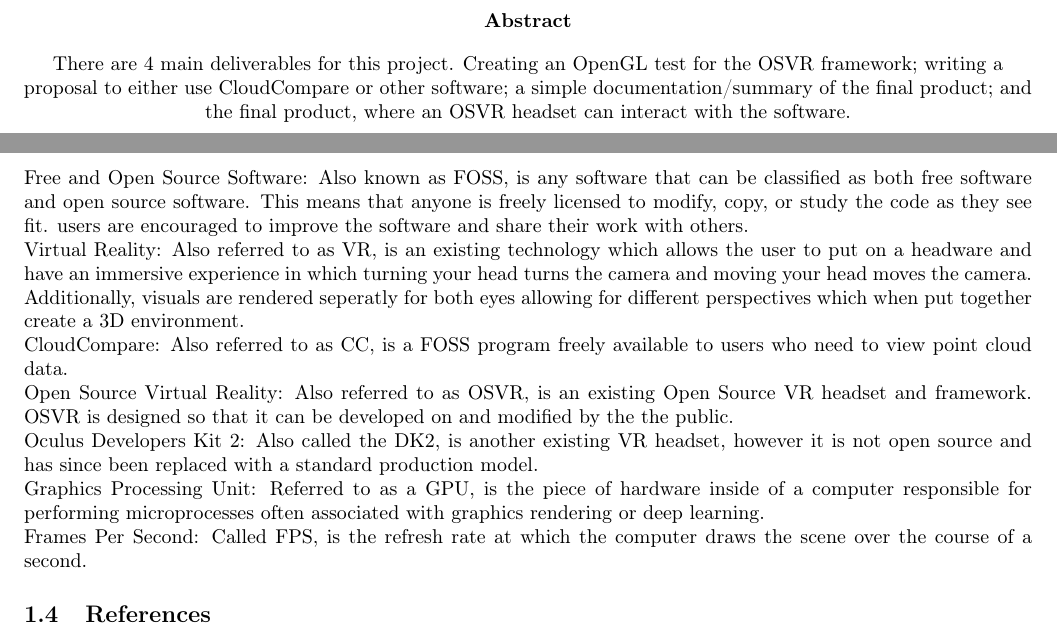
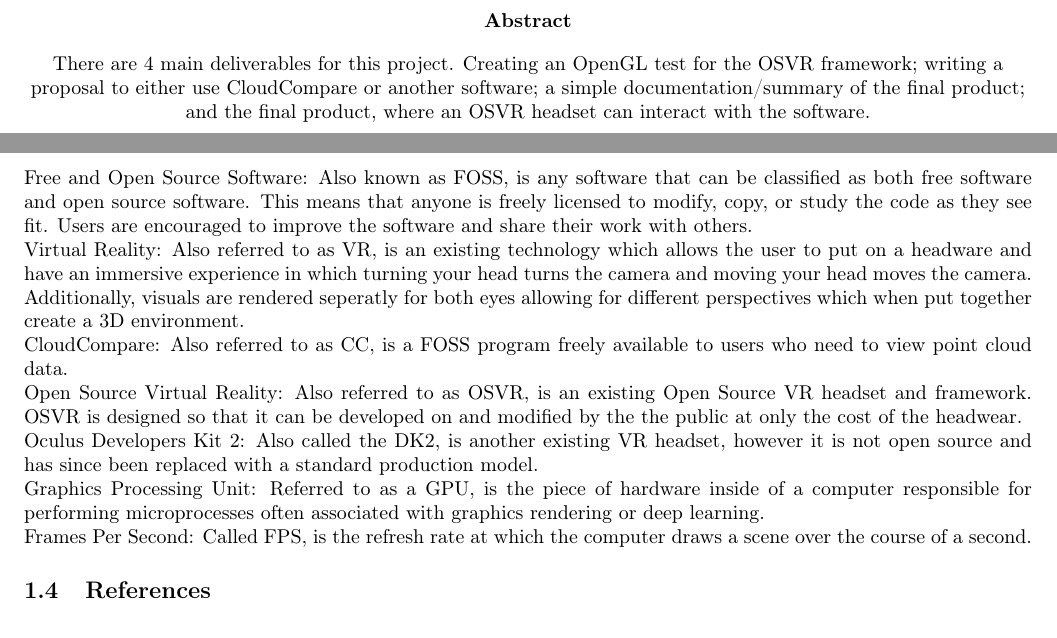
Before and after one commit to fahlmant/cs-senior-project, a LaTeX document (requirements/requirements.tex): two parts of pages 2 and 3 of 5, joined at a grey line, cut so that both start at the same text. Compiled offline with pdfLaTeX.

Commit message:
Made some requirements more specific, fixed some spelling mistakes

```diff
--- a/requirements/requirements.tex
+++ b/requirements/requirements.tex
@@ -17,7 +17,7 @@
 {\Large Taylor Fahlman, Joshua Bowen, Adam Puckette}
 \abstract
 There are 4 main deliverables for this project. Creating an OpenGL test for the OSVR framework;
-writing a proposal to either use CloudCompare or other software; a simple documentation/summary of
+writing a proposal to either use CloudCompare or another software; a simple documentation/summary of
 the final product; and the final product, where an OSVR headset can interact with the software.
 \end{titlepage}
 
@@ -42,20 +42,21 @@
 
 \subsection{Definitions}
 
-Free and Open Source Software: Also known as FOSS, is any software that can be classified as both free software and open source software. This means that anyone is freely licensed to modify, copy, or study the code as they see fit. users are encouraged to improve the software and share their work with others.
+Free and Open Source Software: Also known as FOSS, is any software that can be classified as both free software and open source software. This means that anyone is freely licensed to modify, copy, or study the code as they see fit.
+Users are encouraged to improve the software and share their work with others.
 
 Virtual Reality: Also referred to as VR, is an existing technology which allows the user to put on a headware and have an immersive experience in which turning your head turns the camera and moving your head moves the camera.
 Additionally, visuals are rendered seperatly for both eyes allowing for different perspectives which when put together create a 3D environment.
 
 CloudCompare: Also referred to as CC, is a FOSS program freely available to users who need to view point cloud data.
 
-Open Source Virtual Reality: Also referred to as OSVR, is an existing Open Source VR headset and framework. OSVR is designed so that it can be developed on and modified by the the public.
+Open Source Virtual Reality: Also referred to as OSVR, is an existing Open Source VR headset and framework. OSVR is designed so that it can be developed on and modified by the the public at only the cost of the headwear.
 
 Oculus Developers Kit 2: Also called the DK2, is another existing VR headset, however it is not open source and has since been replaced with a standard production model.
 
 Graphics Processing Unit: Referred to as a GPU, is the piece of hardware inside of a computer responsible for performing microprocesses often associated with graphics rendering or deep learning.
 
-Frames Per Second: Called FPS, is the refresh rate at which the computer draws the scene over the course of a second.
+Frames Per Second: Called FPS, is the refresh rate at which the computer draws a scene over the course of a second.
 
 \subsection{References}
 
```
Also changed, not shown: requirements/requirements.tex (2 more changed lines).
